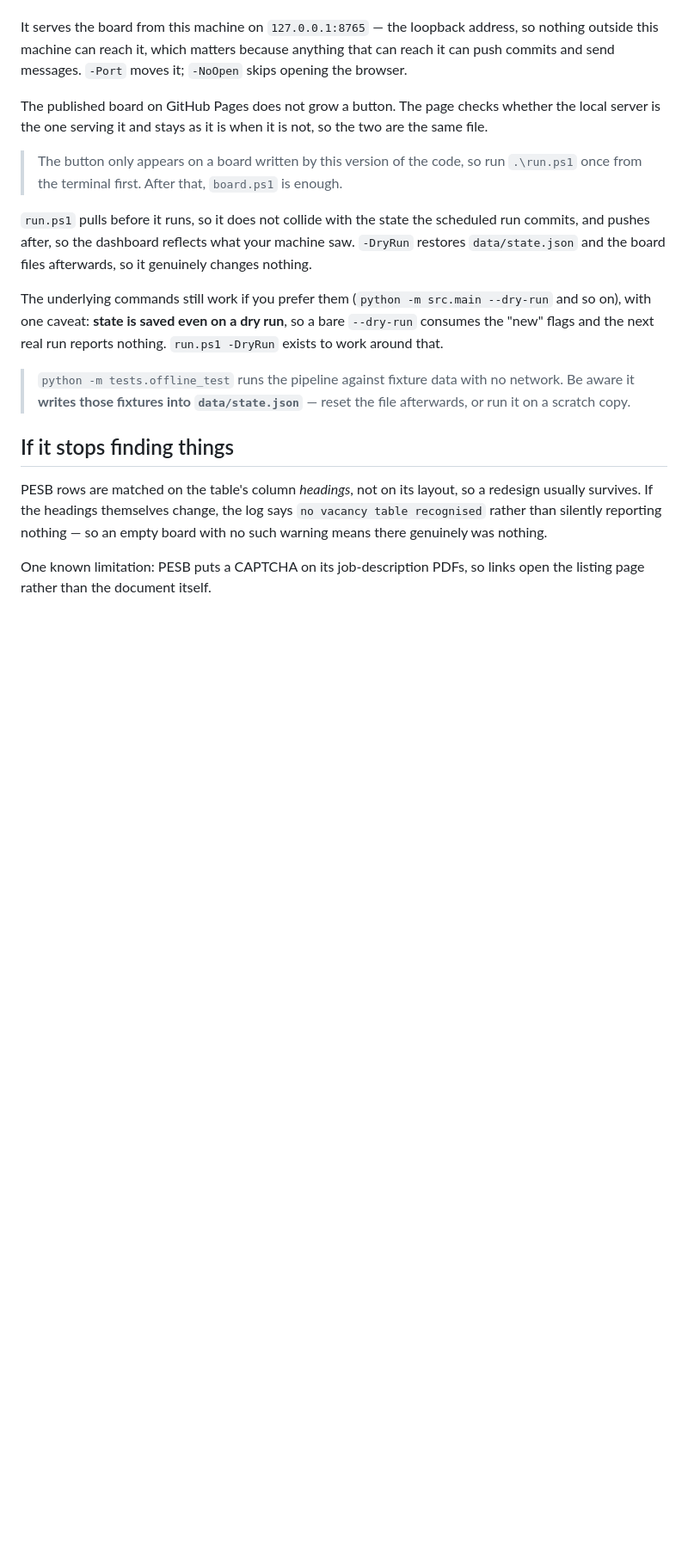
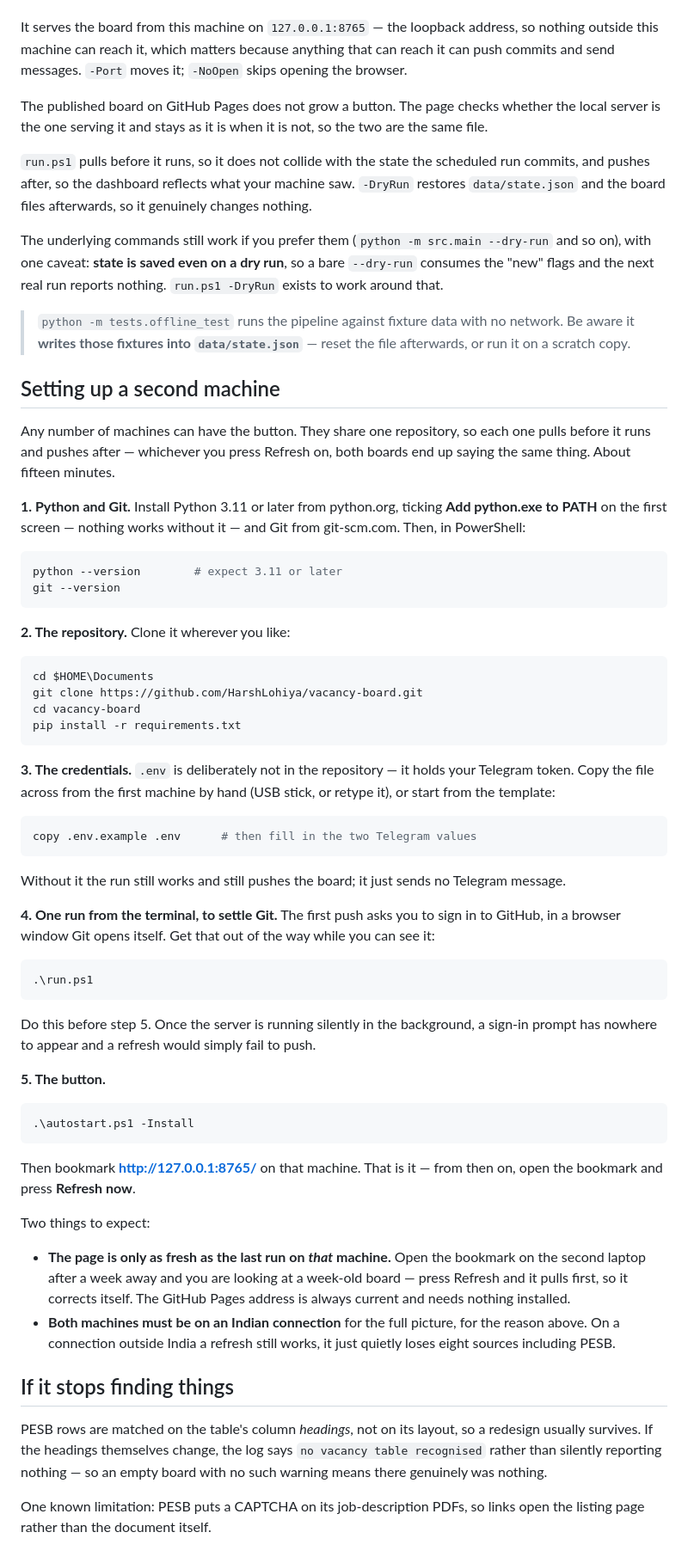
Before and after one commit to HarshLohiya/vacancy-board, a Markdown page: README.md, the part around the change. Shown at 86% size. Drawn GitHub-style; blank space fills up the shorter version.

````diff
--- a/README.md
+++ b/README.md
@@ -251,10 +251,6 @@ The published board on GitHub Pages does not grow a button. The page checks
 whether the local server is the one serving it and stays as it is when it is
 not, so the two are the same file.
 
-> The button only appears on a board written by this version of the code, so
-> run `.\run.ps1` once from the terminal first. After that, `board.ps1` is
-> enough.
-
 `run.ps1` pulls before it runs, so it does not collide with the state the
 scheduled run commits, and pushes after, so the dashboard reflects what your
 machine saw. `-DryRun` restores `data/state.json` and the board files
@@ -269,6 +265,72 @@ next real run reports nothing. `run.ps1 -DryRun` exists to work around that.
 > no network. Be aware it **writes those fixtures into `data/state.json`** —
 > reset the file afterwards, or run it on a scratch copy.
 
+## Setting up a second machine
+
+Any number of machines can have the button. They share one repository, so
+each one pulls before it runs and pushes after — whichever you press Refresh
+on, both boards end up saying the same thing. About fifteen minutes.
+
+**1. Python and Git.** Install Python 3.11 or later from python.org, ticking
+**Add python.exe to PATH** on the first screen — nothing works without it —
+and Git from git-scm.com. Then, in PowerShell:
+
+```powershell
+python --version        # expect 3.11 or later
+git --version
+```
+
+**2. The repository.** Clone it wherever you like:
+
+```powershell
+cd $HOME\Documents
+git clone https://github.com/HarshLohiya/vacancy-board.git
+cd vacancy-board
+pip install -r requirements.txt
+```
+
+**3. The credentials.** `.env` is deliberately not in the repository — it
+holds your Telegram token. Copy the file across from the first machine by
+hand (USB stick, or retype it), or start from the template:
+
+```powershell
+copy .env.example .env      # then fill in the two Telegram values
+```
+
+Without it the run still works and still pushes the board; it just sends no
+Telegram message.
+
+**4. One run from the terminal, to settle Git.** The first push asks you to
+sign in to GitHub, in a browser window Git opens itself. Get that out of the
+way while you can see it:
+
+```powershell
+.\run.ps1
+```
+
+Do this before step 5. Once the server is running silently in the background,
+a sign-in prompt has nowhere to appear and a refresh would simply fail to
+push.
+
+**5. The button.**
+
+```powershell
+.\autostart.ps1 -Install
+```
+
+Then bookmark **http://127.0.0.1:8765/** on that machine. That is it — from
+then on, open the bookmark and press **Refresh now**.
+
+Two things to expect:
+
+- **The page is only as fresh as the last run on *that* machine.** Open the
+  bookmark on the second laptop after a week away and you are looking at a
+  week-old board — press Refresh and it pulls first, so it corrects itself.
+  The GitHub Pages address is always current and needs nothing installed.
+- **Both machines must be on an Indian connection** for the full picture, for
+  the reason above. On a connection outside India a refresh still works, it
+  just quietly loses eight sources including PESB.
+
 ## If it stops finding things
 
 PESB rows are matched on the table's column *headings*, not on its layout, so a
````
Also changed, not shown: SETUP-README.md (deleted, +0 -201 lines).
